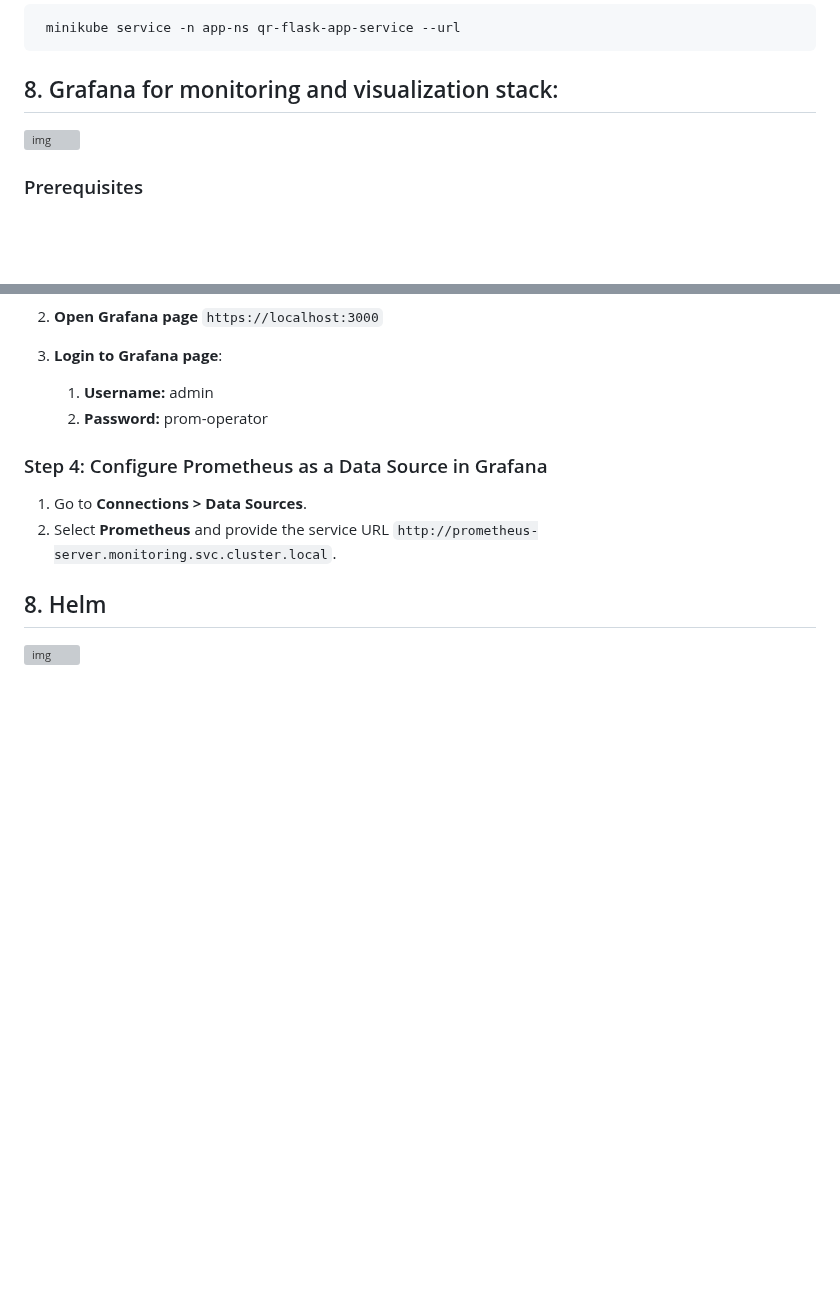
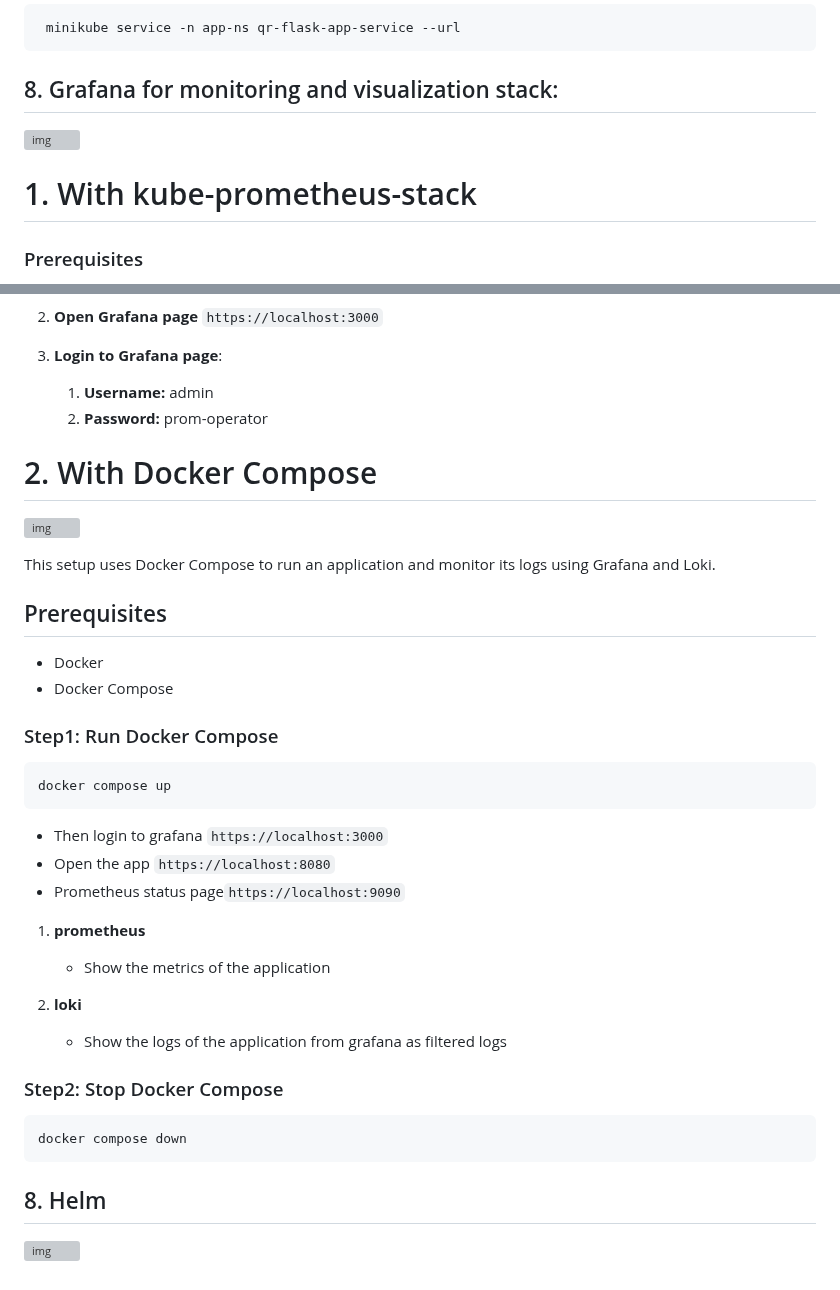
Before and after one commit to BolaWagdy/QR-flask-app, a Markdown page: README.md, 2 parts joined by grey strips. Drawn GitHub-style; blank space fills up the shorter version; grey boxes are pictures that could not be loaded.

````diff
--- a/README.md
+++ b/README.md
@@ -315,6 +315,8 @@ kubectl get all -n app-ns
 ## 8. Grafana for monitoring and visualization stack:
 ![img](https://www.skedler.com/blog/wp-content/uploads/2021/08/grafana-logo.png)
 
+# 1. With kube-prometheus-stack
+
 ### Prerequisites
 1. **kubectl**: Command-line tool for interacting with your Kubernetes cluster.
 2. **Helm**: Kubernetes package manager, useful for installing Prometheus and Grafana.
@@ -368,9 +370,37 @@ kubectl get all -n app-ns
    1. **Username:** admin
    2. **Password:** prom-operator
 
-### Step 4: Configure Prometheus as a Data Source in Grafana
-1. Go to **Connections > Data Sources**.
-2. Select **Prometheus** and provide the service URL `http://prometheus-server.monitoring.svc.cluster.local`.
+# 2. With Docker Compose
+
+
+![img](https://anderfernandez.com/wp-content/uploads/2023/03/Docker-Compose.png)
+
+This setup uses Docker Compose to run an application and monitor its logs using Grafana and Loki.
+
+## Prerequisites
+
+- Docker
+- Docker Compose
+
+### Step1: Run Docker Compose
+```bash
+docker compose up
+```
+
+- Then login to grafana `https://localhost:3000`
+- Open the app `https://localhost:8080`
+- Prometheus status page`https://localhost:9090`
+
+1. **prometheus**
+   - Show the metrics of the application
+
+2. **loki**
+   - Show the logs of the application from grafana as filtered logs
+
+### Step2: Stop Docker Compose
+```bash
+docker compose down
+```
 
 ## 8. Helm
 ![img](https://cdn.codersociety.com/uploads/Helm.png)
````
